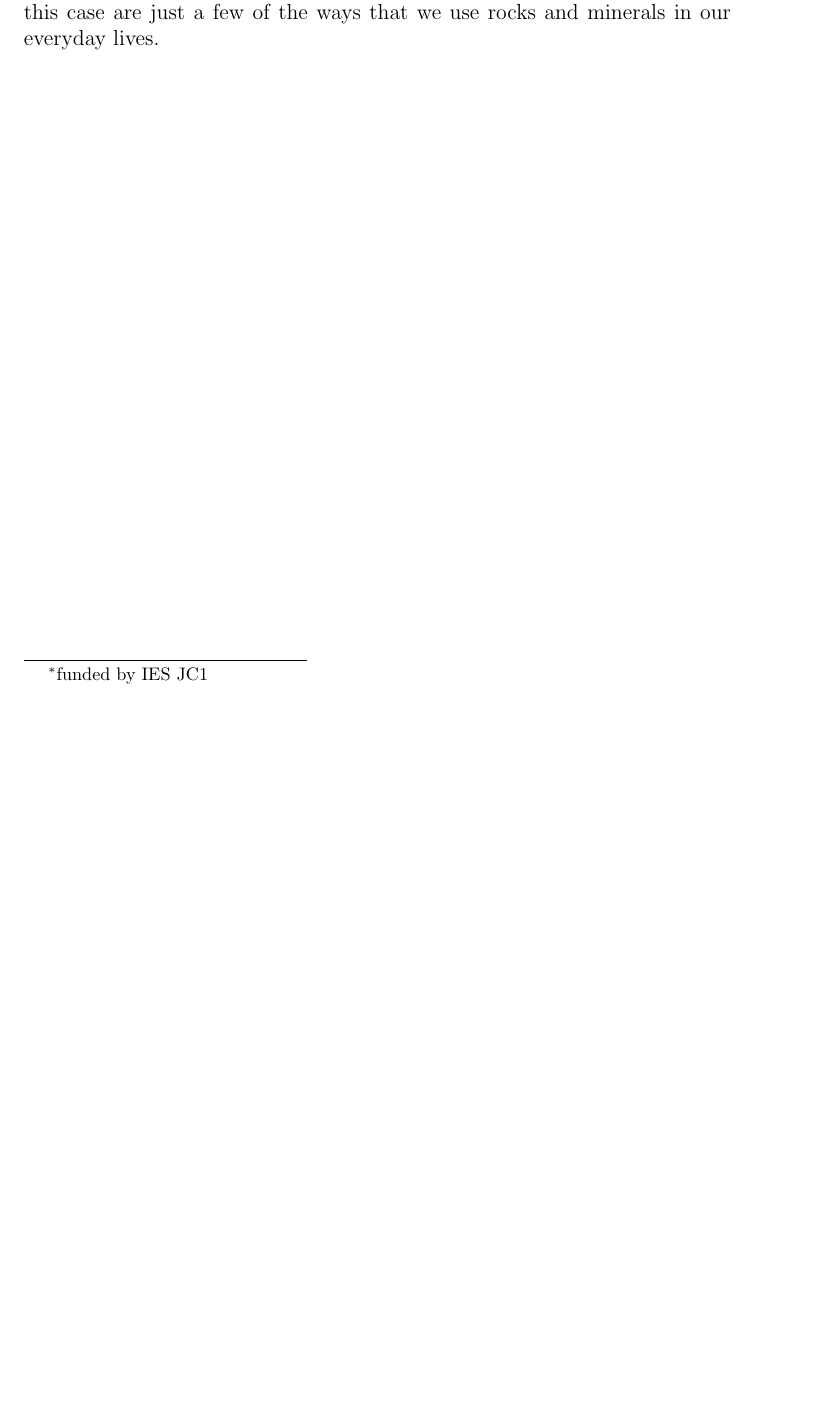
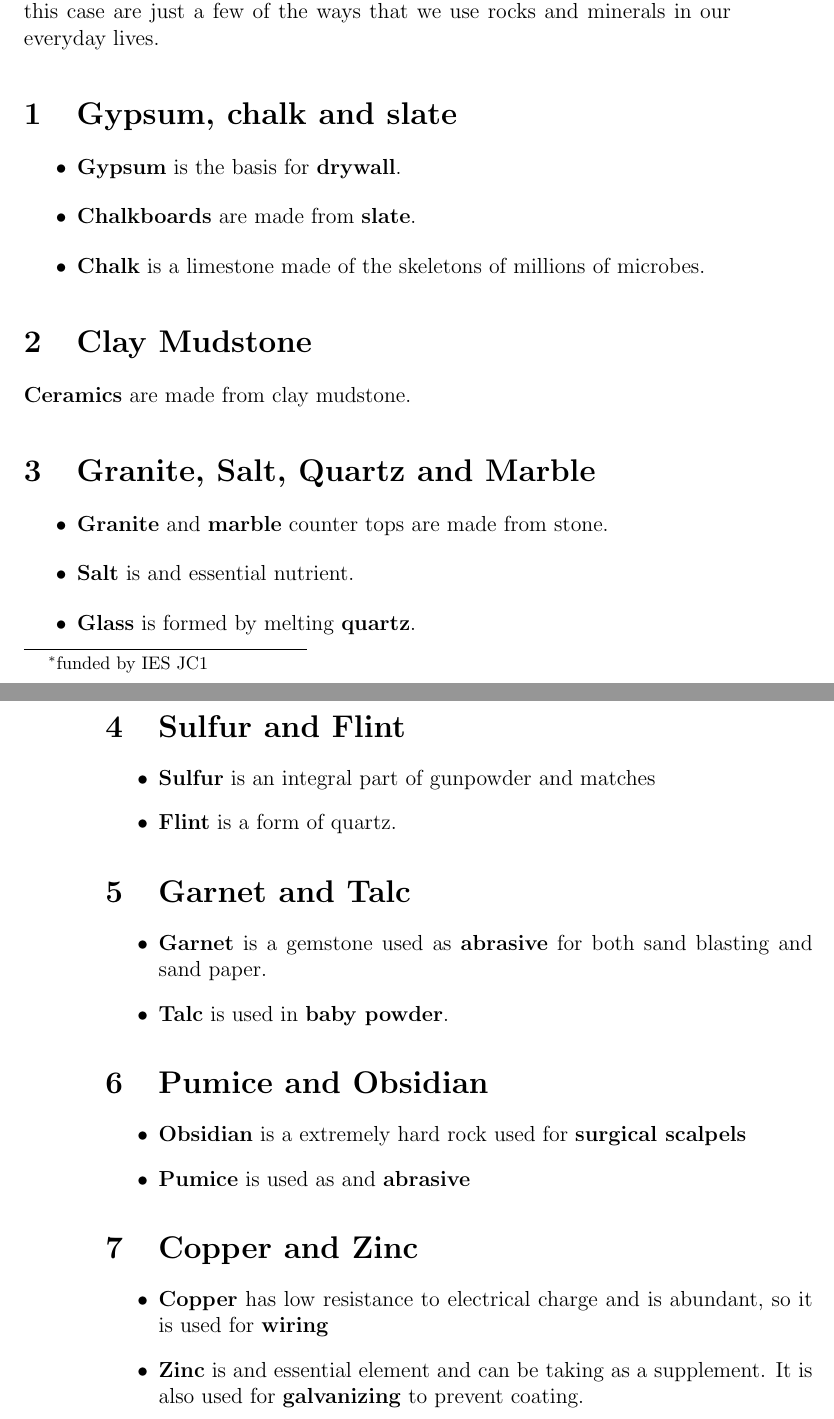
Before and after one commit to javierunix/LearningLatex, a LaTeX document (1_30_minutes_overleaf.tex): part of the page before the commit and two parts of pages 1 and 2 of 2 after it, the two joined at a grey line, cut so that both start at the same text, the shorter picture padded with empty space. Compiled offline with pdfLaTeX.

Commit message:
finish section 7

```diff
--- a/1_30_minutes_overleaf.tex
+++ b/1_30_minutes_overleaf.tex
@@ -9,4 +9,54 @@
 \maketitle
 We use things made from rocks and minerals every day. The items in this case are just a few of the ways that we use rocks and minerals in our everyday lives.
 
+\section{Gypsum, chalk and slate}
+	\begin{itemize}
+		\item \textbf{Gypsum} is the basis for \textbf{drywall}.
+		\item \textbf{Chalkboards} are made from \textbf{slate}.
+		\item \textbf{Chalk} is a limestone made of the skeletons of millions of microbes.
+	\end{itemize}
+
+\section{Clay Mudstone}
+\textbf{Ceramics} are made from clay mudstone.
+
+\section{Granite, Salt, Quartz and Marble}
+	\begin{itemize}
+		\item \textbf{Granite} and \textbf{marble} counter tops are made from stone.
+		\item \textbf{Salt} is and essential nutrient.
+		\item \textbf{Glass} is formed by melting \textbf{quartz}.
+	\end{itemize}
+
+
+\section{Sulfur and Flint}
+	\begin{itemize}
+		\item \textbf{Sulfur} is an integral part of gunpowder and matches
+		\item \textbf{Flint} is a form of quartz.
+	\end{itemize}
+
+\section{Garnet and Talc}
+	\begin{itemize}
+		\item \textbf{Garnet} is a gemstone used as \textbf{abrasive} for both sand blasting and sand paper.
+		\item \textbf {Talc} is used in \textbf{baby powder}.
+	\end{itemize}
+
+\section{Pumice and Obsidian}
+	\begin{itemize}
+		\item \textbf{Obsidian} is a extremely hard rock used for \textbf{surgical scalpels}
+		\item \textbf{Pumice} is used as and \textbf{abrasive}
+	\end{itemize}
+
+\section{Copper and Zinc}
+	\begin{itemize}
+		\item \textbf{Copper} has low resistance to electrical charge and is abundant, so it is used for \textbf{wiring}
+		\item \textbf{Zinc} is and essential element and can be taking as a supplement. It is also used for \textbf{galvanizing} to prevent coating.
+	\end{itemize}
+
+
+
+
+
+
+
+
+
 \end{document}
```
